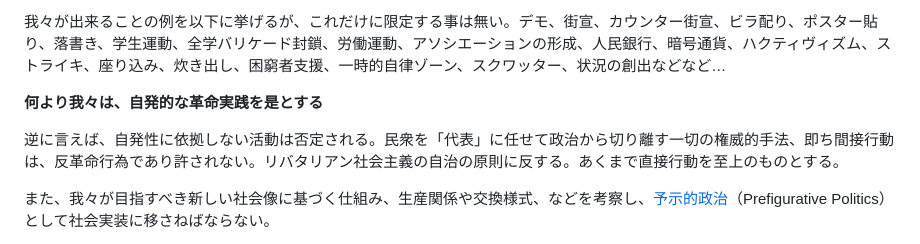
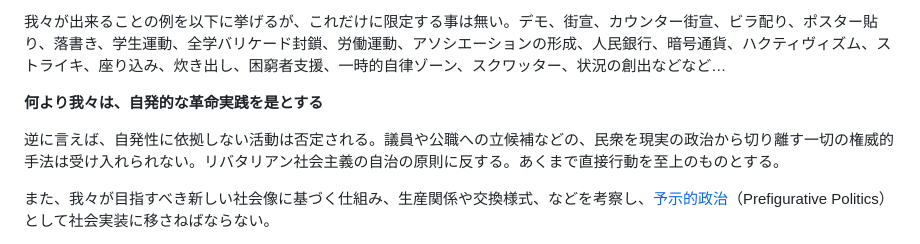
Before and after one commit to libertarian-socialist/libertarian-socialist.github.io, a Markdown page: README.md, the part around the change. GitHub-like rendering.

```diff
--- a/README.md
+++ b/README.md
@@ -26,7 +26,7 @@
 
 **何より我々は、自発的な革命実践を是とする**
 
-逆に言えば、自発性に依拠しない活動は否定される。民衆を「代表」に任せて政治から切り離す一切の権威的手法、即ち間接行動は、反革命行為であり許されない。リバタリアン社会主義の自治の原則に反する。あくまで直接行動を至上のものとする。
+逆に言えば、自発性に依拠しない活動は否定される。議員や公職への立候補などの、民衆を現実の政治から切り離す一切の権威的手法は受け入れられない。リバタリアン社会主義の自治の原則に反する。あくまで直接行動を至上のものとする。
 
 また、我々が目指すべき新しい社会像に基づく仕組み、生産関係や交換様式、などを考察し、[予示的政治](https://ja.theanarchistlibrary.org/library/yukihikotakahashi)（Prefigurative Politics）として社会実装に移さねばならない。
 
```
